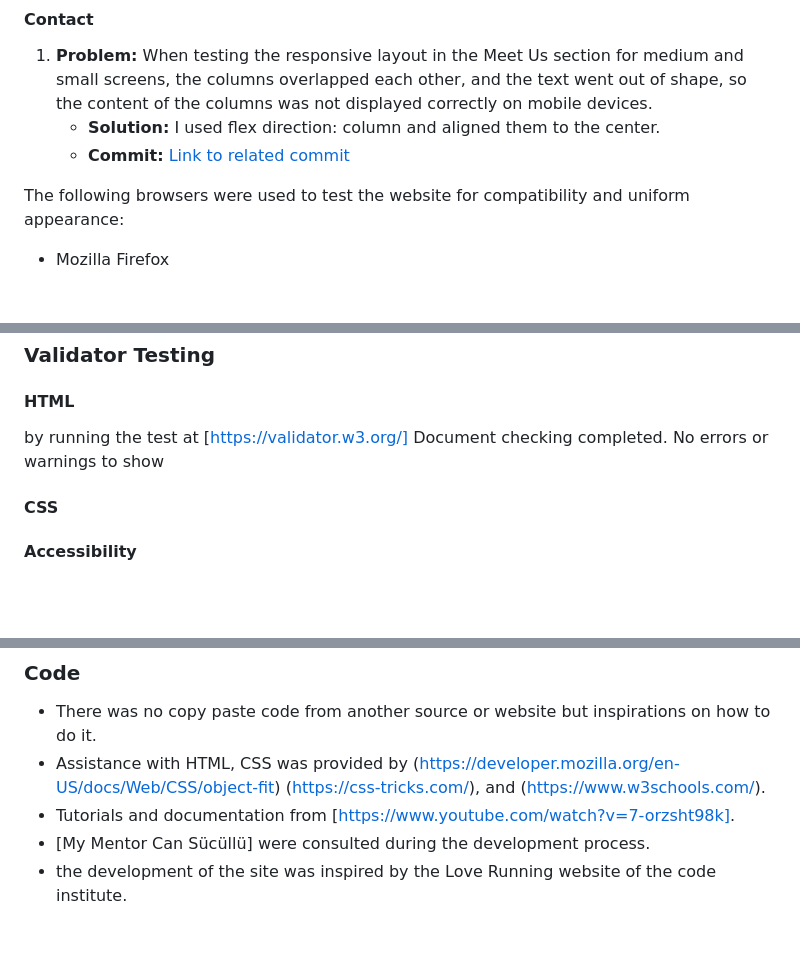
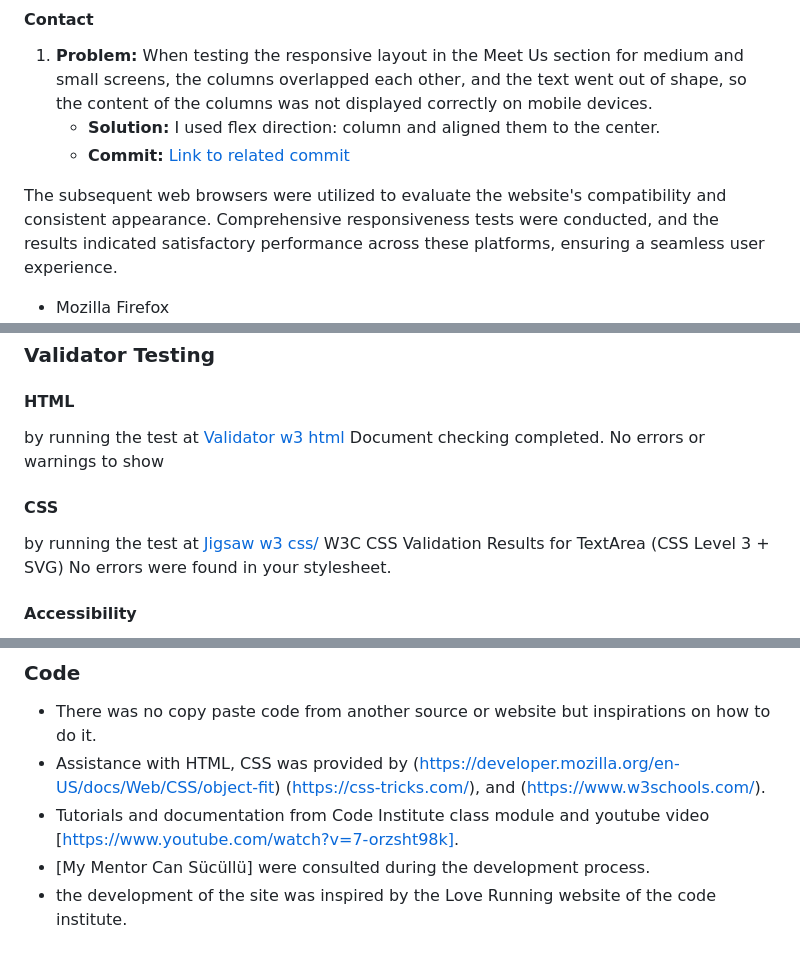
Before and after one commit to atchutchi/Ndjar, a Markdown page: README.md, 3 parts joined by grey strips. Rendered like a GitHub page; blank space fills up the shorter version.

Commit message:
Add testing result at jigsaw w3 and edit credit code

```diff
--- a/README.md
+++ b/README.md
@@ -140,8 +138,7 @@ The project's features, functionality, and responsiveness across various browser
     - **Commit:** [Link to related commit]( https://github.com/atchutchi/Ndjar/commit/3f7d1632eb07a083745b7f0abd0bdb2c2adcfe86)
 
 
-The following browsers were used to test the website for compatibility and uniform appearance:
-
+The subsequent web browsers were utilized to evaluate the website's compatibility and consistent appearance. Comprehensive responsiveness tests were conducted, and the results indicated satisfactory performance across these platforms, ensuring a seamless user experience.
 - Mozilla Firefox
 ![responsivity](./assets/images/firefox.png)
 - Google Chrome
@@ -154,9 +151,12 @@ In addition, the site's responsiveness was examined across a range of screen siz
 ### Validator Testing
 
 #### HTML
-by running the test at [https://validator.w3.org/] Document checking completed. No errors or warnings to show
+by running the test at [Validator w3 html](https://validator.w3.org/) Document checking completed. No errors or warnings to show
 
 #### CSS
+by running the test at [Jigsaw w3 css/](https://jigsaw.w3.org/css-validator/)
+W3C CSS Validation Results for TextArea (CSS Level 3 + SVG)
+No errors were found in your stylesheet.
 
 #### Accessibility
 - I confirmed that colors and fonts chosen are easy to read and accessible by running it through lightouse in chrome devtools
@@ -198,6 +198,6 @@ out with field research and market analysis for the implementation of the busine
 ### Code
 - There was no copy paste code from another source or website but inspirations on how to do it.
 - Assistance with HTML, CSS was provided by (https://developer.mozilla.org/en-US/docs/Web/CSS/object-fit) (https://css-tricks.com/), and (https://www.w3schools.com/).
-- Tutorials and documentation from [https://www.youtube.com/watch?v=7-orzsht98k].
+- Tutorials and documentation from Code Institute class module and youtube video [https://www.youtube.com/watch?v=7-orzsht98k].
 - [My Mentor Can Sücüllü] were consulted during the development process.
 - the development of the site was inspired by the Love Running website of the code institute.
```
Also changed, not shown: other parts of README.md (+0 -2 lines).
